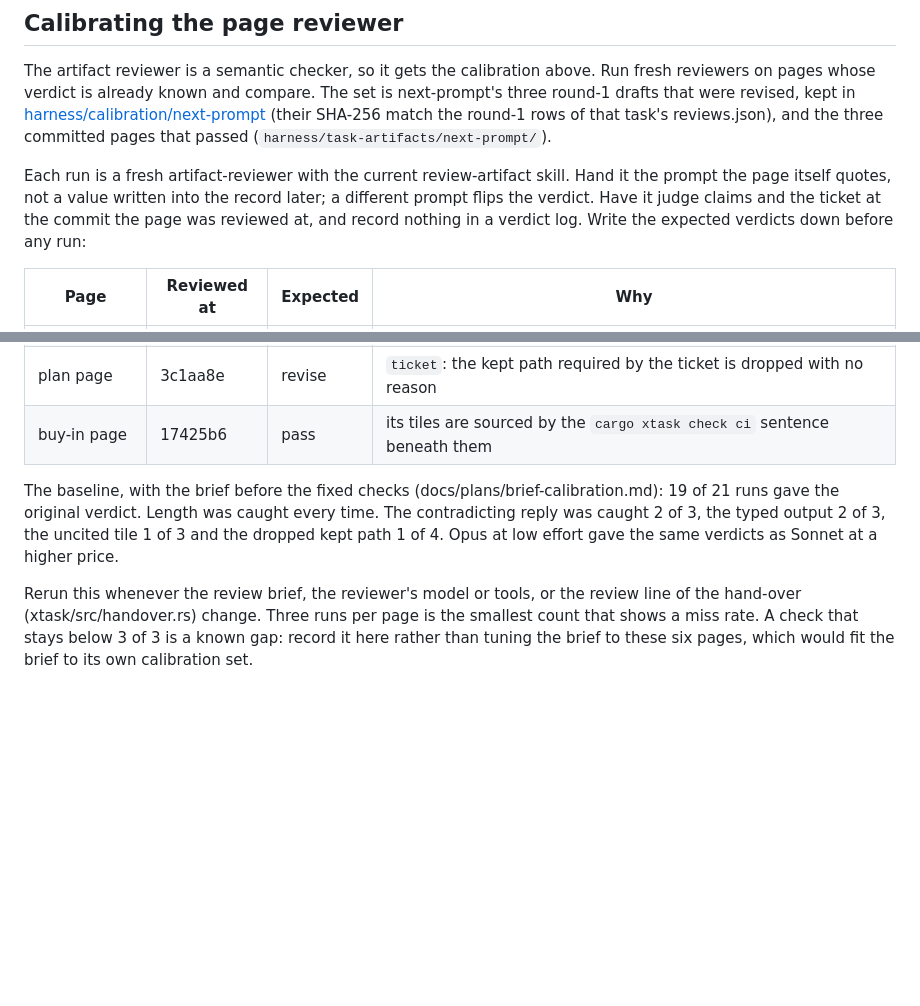
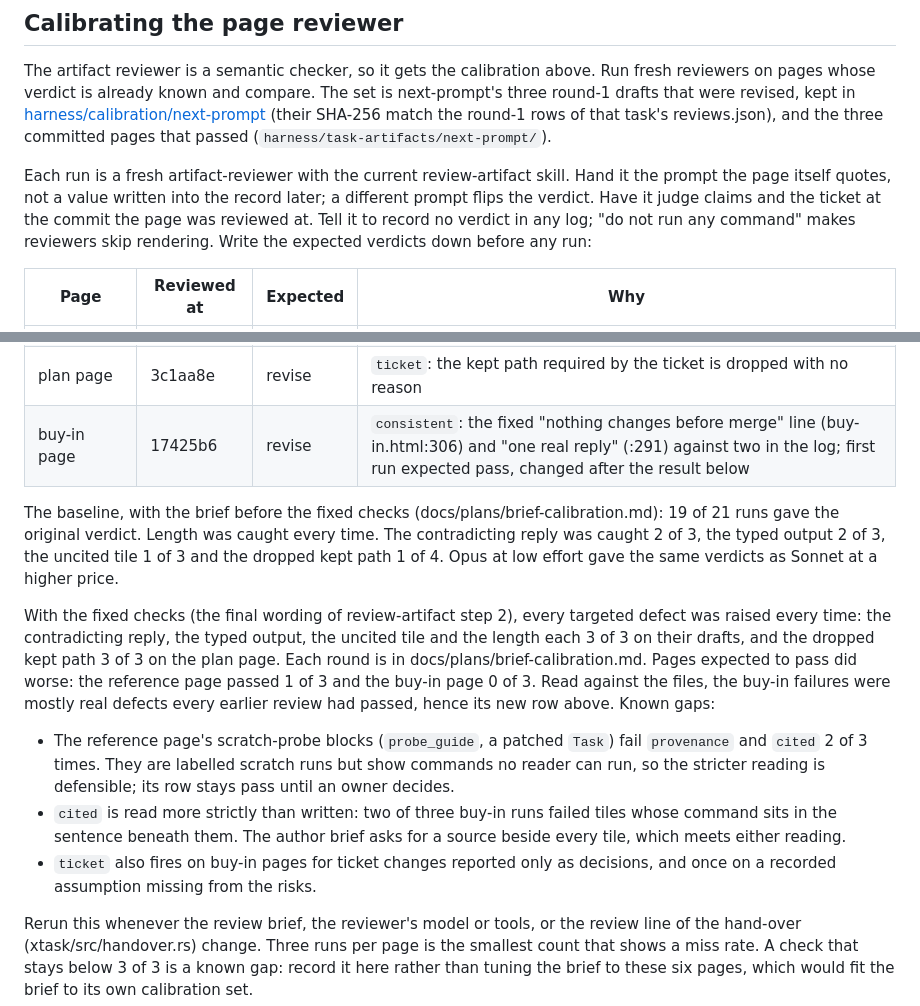
Before and after one commit to jacobwarren/rust-ai-native-template, a Markdown page: docs/EVALUATION.md, 2 parts joined by grey strips. Drawn GitHub-style; blank space fills up the shorter version.

Commit message:
Rerun results and known gaps for the page reviewer calibration
Co-Authored-By: Claude Opus 5.5 <noreply@anthropic.com>

```diff
--- a/docs/EVALUATION.md
+++ b/docs/EVALUATION.md
@@ -61,8 +61,9 @@ three committed pages that passed (`harness/task-artifacts/next-prompt/`).
 Each run is a fresh artifact-reviewer with the current review-artifact skill.
 Hand it the prompt the page itself quotes, not a value written into the record
 later; a different prompt flips the verdict. Have it judge claims and the
-ticket at the commit the page was reviewed at, and record nothing in a verdict
-log. Write the expected verdicts down before any run:
+ticket at the commit the page was reviewed at. Tell it to record no verdict in
+any log; "do not run any command" makes reviewers skip rendering. Write the
+expected verdicts down before any run:
 
 | Page | Reviewed at | Expected | Why |
 | --- | --- | --- | --- |
@@ -71,7 +72,7 @@ log. Write the expected verdicts down before any run:
 | buy-in draft | 1002bb0 | revise | `provenance`: main-side output typed but shown as captured; `cited`: "9 / 9 CI" names no source or command |
 | reference page | cdaeb0f | pass | |
 | plan page | 3c1aa8e | revise | `ticket`: the kept path required by the ticket is dropped with no reason |
-| buy-in page | 17425b6 | pass | its tiles are sourced by the `cargo xtask check ci` sentence beneath them |
+| buy-in page | 17425b6 | revise | `consistent`: the fixed "nothing changes before merge" line (buy-in.html:306) and "one real reply" (:291) against two in the log; first run expected pass, changed after the result below |
 
 The baseline, with the brief before the fixed checks (docs/plans/brief-calibration.md):
 19 of 21 runs gave the original verdict. Length was caught every time. The
@@ -79,6 +80,25 @@ contradicting reply was caught 2 of 3, the typed output 2 of 3, the uncited
 tile 1 of 3 and the dropped kept path 1 of 4. Opus at low effort gave the same
 verdicts as Sonnet at a higher price.
 
+With the fixed checks (the final wording of review-artifact step 2), every
+targeted defect was raised every time: the contradicting reply, the typed
+output, the uncited tile and the length each 3 of 3 on their drafts, and the
+dropped kept path 3 of 3 on the plan page. Each round is in
+docs/plans/brief-calibration.md. Pages expected to pass did worse: the
+reference page passed 1 of 3 and the buy-in page 0 of 3. Read against the
+files, the buy-in failures were mostly real defects every earlier review had
+passed, hence its new row above. Known gaps:
+
+- The reference page's scratch-probe blocks (`probe_guide`, a patched `Task`)
+  fail `provenance` and `cited` 2 of 3 times. They are labelled scratch runs
+  but show commands no reader can run, so the stricter reading is defensible;
+  its row stays pass until an owner decides.
+- `cited` is read more strictly than written: two of three buy-in runs failed
+  tiles whose command sits in the sentence beneath them. The author brief asks
+  for a source beside every tile, which meets either reading.
+- `ticket` also fires on buy-in pages for ticket changes reported only as
+  decisions, and once on a recorded assumption missing from the risks.
+
 Rerun this whenever the review brief, the reviewer's model or tools, or the
 review line of the hand-over (xtask/src/handover.rs) change. Three runs per
 page is the smallest count that shows a miss rate. A check that stays below
```
